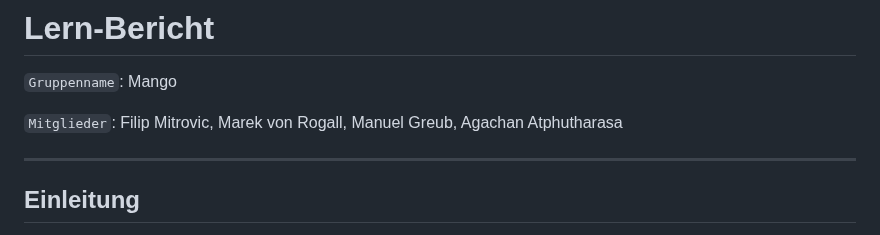
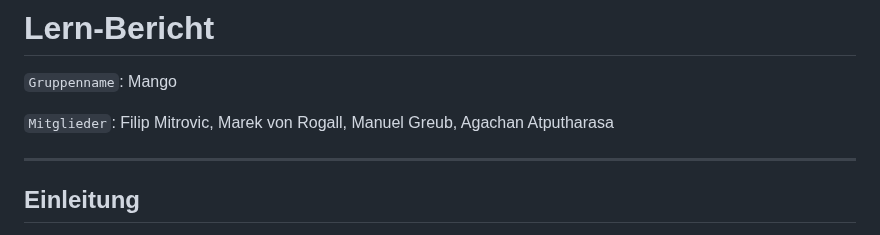
Before and after one commit to marekvonrogall/LA1600, a Markdown page: Lernbericht.md, the part around the change. GitHub-like rendering.

```diff
--- a/Lernbericht.md
+++ b/Lernbericht.md
@@ -1,7 +1,7 @@
 # Lern-Bericht
 `Gruppenname`: Mango
 
-`Mitglieder`: Filip Mitrovic, Marek von Rogall, Manuel Greub, Agachan Atphutharasa
+`Mitglieder`: Filip Mitrovic, Marek von Rogall, Manuel Greub, Agachan Atputharasa
 
 -----------------------------------------------------------------------------------------------------------------------------------------------------------------------
 ## Einleitung
```
